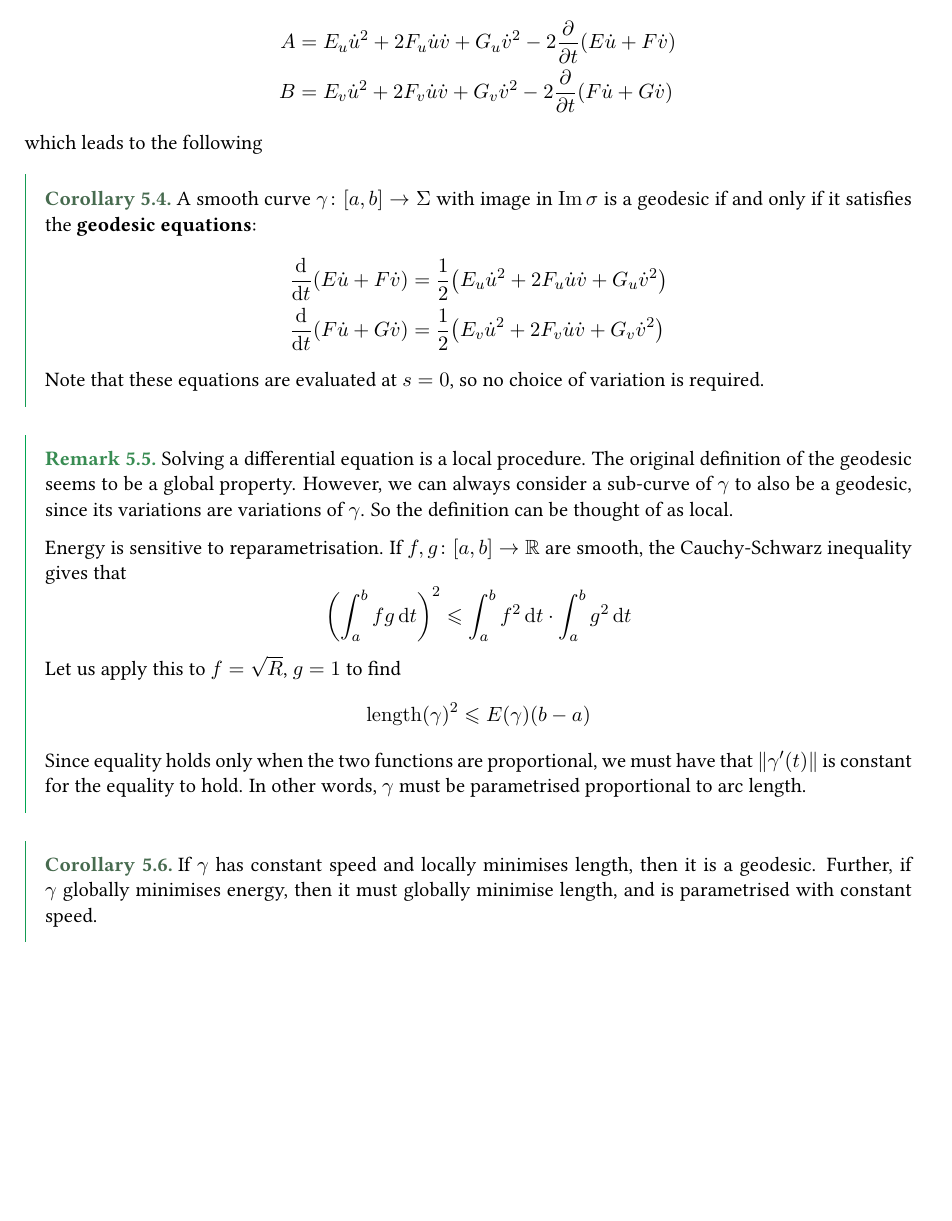
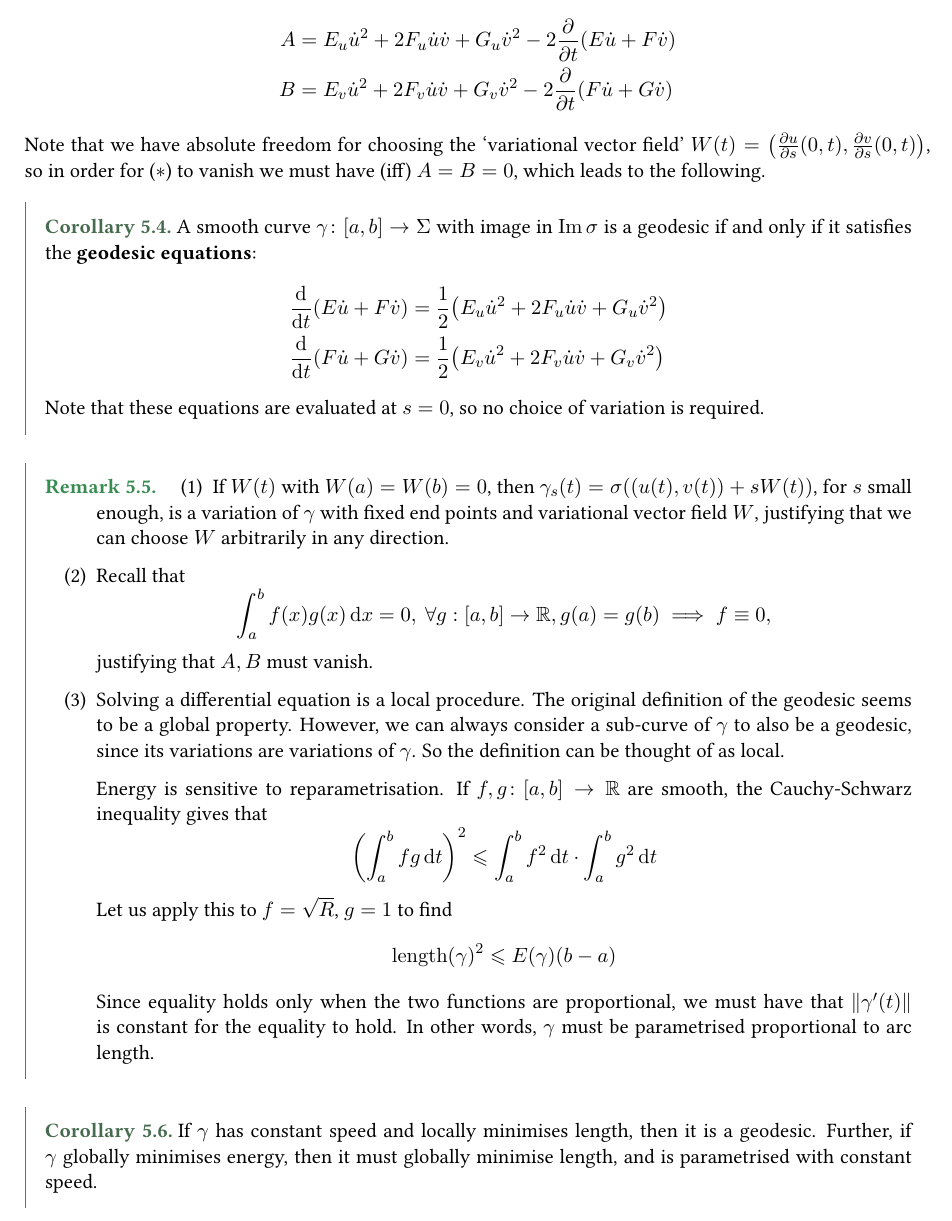
Before and after one commit to ThetaOmega01/IB-Notes, a LaTeX document (Lent/Geometry.tex): part of page 38 of 38 before the commit and part of page 38 of 39 after it, cut so that both start at the same text, the shorter picture padded with empty space. Compiled offline with pdfLaTeX.

Commit message:
geometry

```diff
--- a/Lent/Geometry.tex
+++ b/Lent/Geometry.tex
@@ -1968,7 +1968,7 @@ where
 	A & = E_u \dot u^2 + 2F_u \dot u \dot v + G_u \dot v^2 - 2 \pdv{t} \qty(E \dot u + F \dot v) \\
 	B & = E_v \dot u^2 + 2F_v \dot u \dot v + G_v \dot v^2 - 2 \pdv{t} \qty(F \dot u + G \dot v)
 \end{align*}
-which leads to the following
+Note that we have absolute freedom for choosing the `variational vector field' $ W(t) = \qty( \pdv{u}{s} \qty(0,t), \pdv{v}{s} \qty(0,t) ) $, so in order for ($*$) to vanish we must have (iff) $A=B=0$, which leads to the following.
 \begin{corollary}
 	A smooth curve \( \gamma \colon [a,b] \to \Sigma \) with image in \( \Im \sigma \) is a geodesic if and only if it satisfies the \textbf{geodesic equations}:
 	\begin{align*}
@@ -1978,7 +1978,14 @@ which leads to the following
 	Note that these equations are evaluated at \( s = 0 \), so no choice of variation is required.
 \end{corollary}
 \begin{remark}
-	Solving a differential equation is a local procedure.
+	\begin{enumerate}[(1)]
+		\item If $W(t)$ with $W(a)=W(b)=0$, then $ \gamma_s(t) = \sigma((u(t),v(t))+sW(t)) $, for $s$ small enough, is a variation of $\gamma$ with fixed end points and variational vector field $W$, justifying that we can choose $W$ arbitrarily in any direction.
+		\item Recall that
+		\[
+			\int_{a}^{b} f(x)g(x) \,\mathrm{d}x = 0,\ \forall g:[a,b]\to \mathbb{R}, g(a)=g(b) \implies f\equiv 0,
+		\]
+		justifying that $A,B$ must vanish.
+		\item Solving a differential equation is a local procedure.
 		The original definition of the geodesic seems to be a global property.
 		However, we can always consider a sub-curve of \( \gamma \) to also be a geodesic, since its variations are variations of \( \gamma \).
 		So the definition can be thought of as local.
@@ -1994,7 +2001,9 @@ which leads to the following
 		\]
 		Since equality holds only when the two functions are proportional, we must have that \( \norm{\gamma'(t)} \) is constant for the equality to hold.
 		In other words, \( \gamma \) must be parametrised proportional to arc length.
+	\end{enumerate}
 \end{remark}
+
 \begin{corollary}
 	If \( \gamma \) has constant speed and locally minimises length, then it is a geodesic.
 	Further, if \( \gamma \) globally minimises energy, then it must globally minimise length, and is parametrised with constant speed.
```
Also changed, not shown: Lent/Geometry.tex (2 more changed lines). Lines whose indentation alone changed are shown as unchanged.
